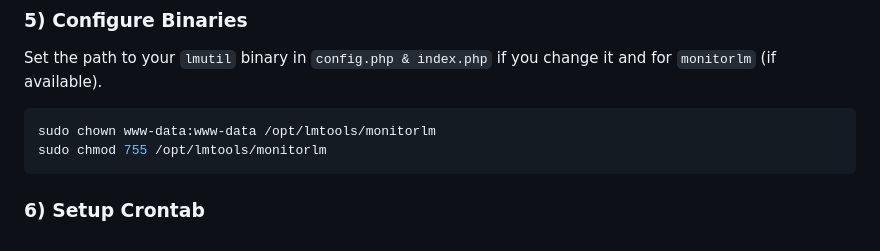
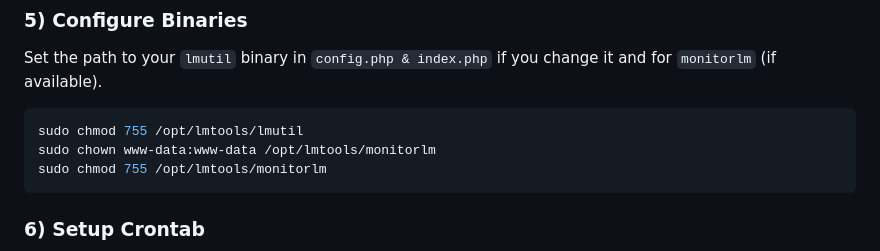
Before and after one commit to Cootera/phpLicenseWatcher, a Markdown page: README.md, the part around the change. Rendered like a GitHub page.

````diff
--- a/README.md
+++ b/README.md
@@ -182,6 +182,7 @@ Update the notification email in `config.php`.
 Set the path to your `lmutil` binary in `config.php & index.php` if you change it and for `monitorlm` (if available).
 
 ```bash
+sudo chmod 755 /opt/lmtools/lmutil
 sudo chown www-data:www-data /opt/lmtools/monitorlm
 sudo chmod 755 /opt/lmtools/monitorlm
 ```
````
